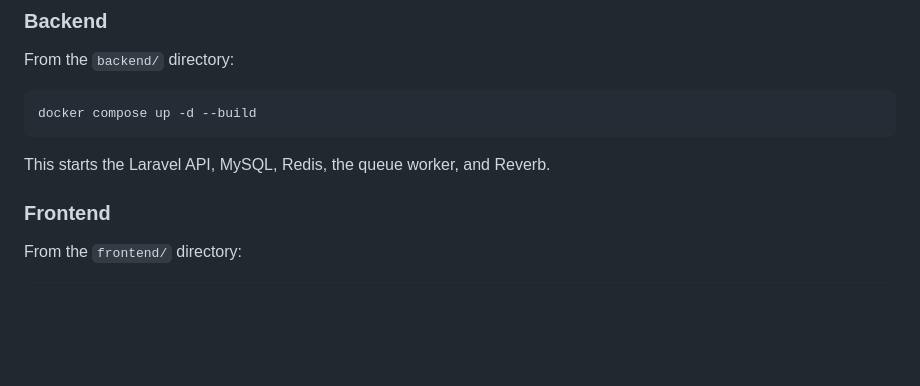
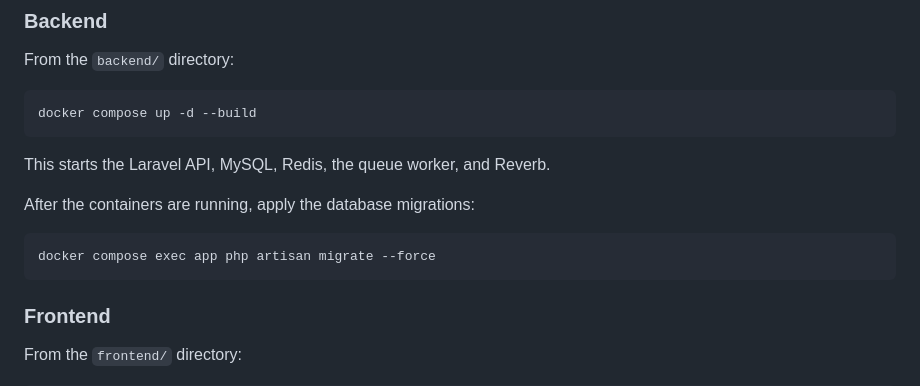
Before and after one commit to obafemitayor/froggy-talk-assessment-submission, a Markdown page: README.md, the part around the change. Rendered like a GitHub page; blank space fills up the shorter version.

Commit message:
Challenge completed

````diff
--- a/README.md
+++ b/README.md
@@ -86,6 +86,12 @@ docker compose up -d --build
 
 This starts the Laravel API, MySQL, Redis, the queue worker, and Reverb.
 
+After the containers are running, apply the database migrations:
+
+```bash
+docker compose exec app php artisan migrate --force
+```
+
 ### Frontend
 
 From the `frontend/` directory:
````
